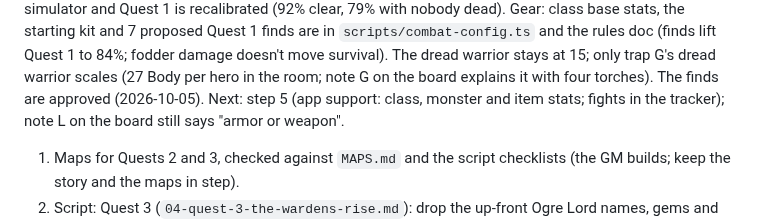
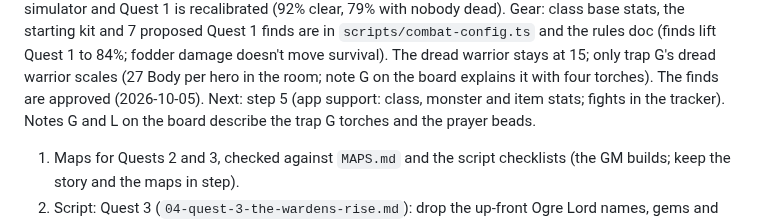
Before and after one commit to Ko-stant/dungeon-campaign-engine, a Markdown page: docs/NARRATIVE_AND_CLASSES_TODO.md, the part around one of its changes. Rendered like a GitHub page.

Commit message:
Docs: note L on the Quest 1 board now holds the prayer beads
The GM's board note L describes the Pilgrim's Prayer Beads (+2 maximum
mana), so the rules doc drops it from the open questions and the resume
notes point at notes G and L.

Co-Authored-By: Claude Opus 5.5 <noreply@anthropic.com>

```diff
--- a/docs/NARRATIVE_AND_CLASSES_TODO.md
+++ b/docs/NARRATIVE_AND_CLASSES_TODO.md
@@ -43,8 +43,8 @@ voice notes: `docs/campaigns/three-plagues/script/` (one file per part). House r
    lift Quest 1 to 84%; fodder damage doesn't move survival). The dread warrior stays at 15;
    only trap G's dread warrior scales (27 Body per hero in the room; note G on the board
    explains it with four torches). The finds are approved (2026-10-05). Next: step 5 (app
-   support: class, monster and item stats; fights in the tracker); note L on the board still
-   says "armor or weapon".
+   support: class, monster and item stats; fights in the tracker). Notes G and L on the
+   board describe the trap G torches and the prayer beads.
 1. Maps for Quests 2 and 3, checked against `MAPS.md` and the script checklists (the GM
    builds; keep the story and the maps in step).
 2. Script: Quest 3 (`04-quest-3-the-wardens-rise.md`): drop the up-front Ogre Lord names,
```
Also changed, not shown: other parts of docs/NARRATIVE_AND_CLASSES_TODO.md (+1 -1 lines), 1 other file.
